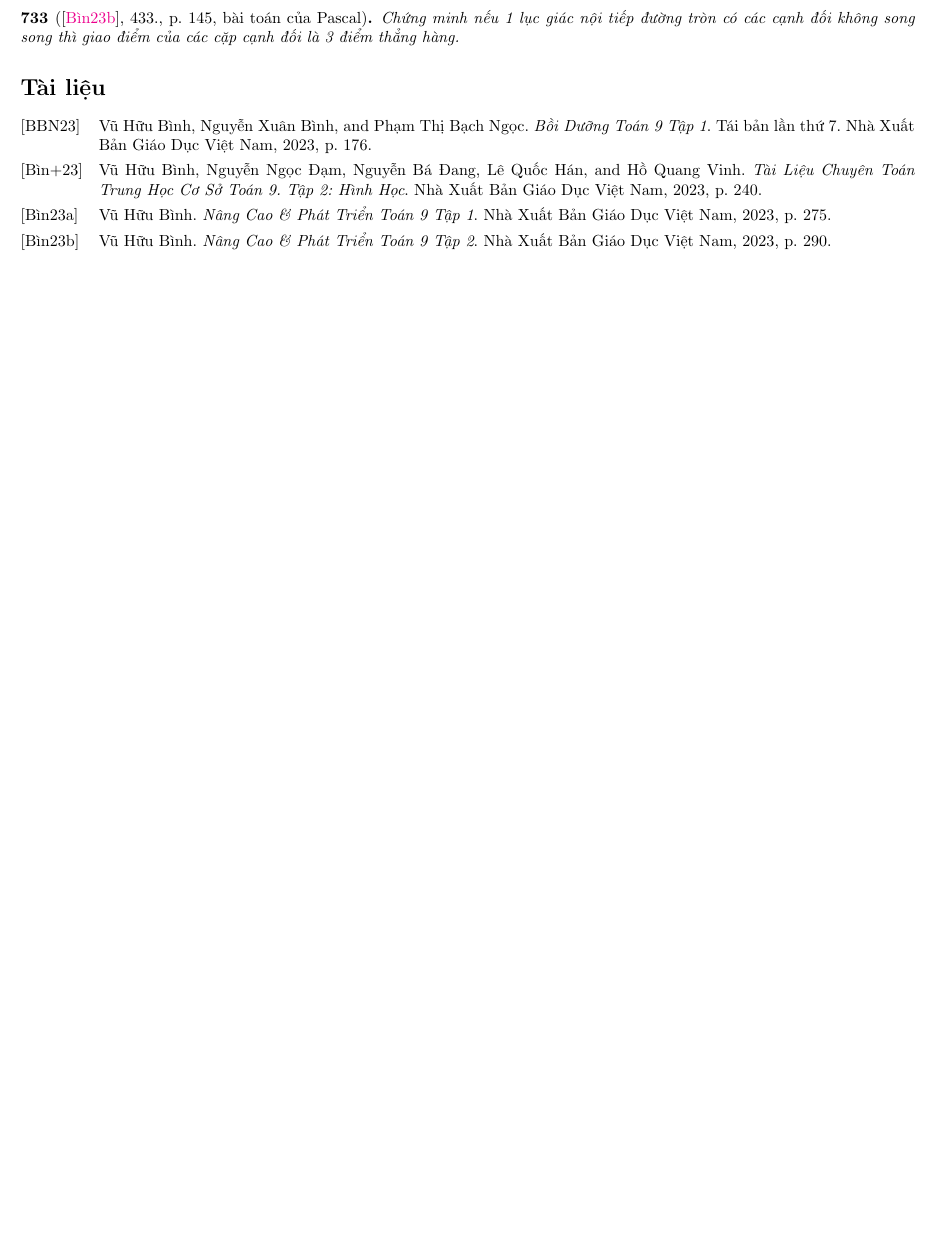
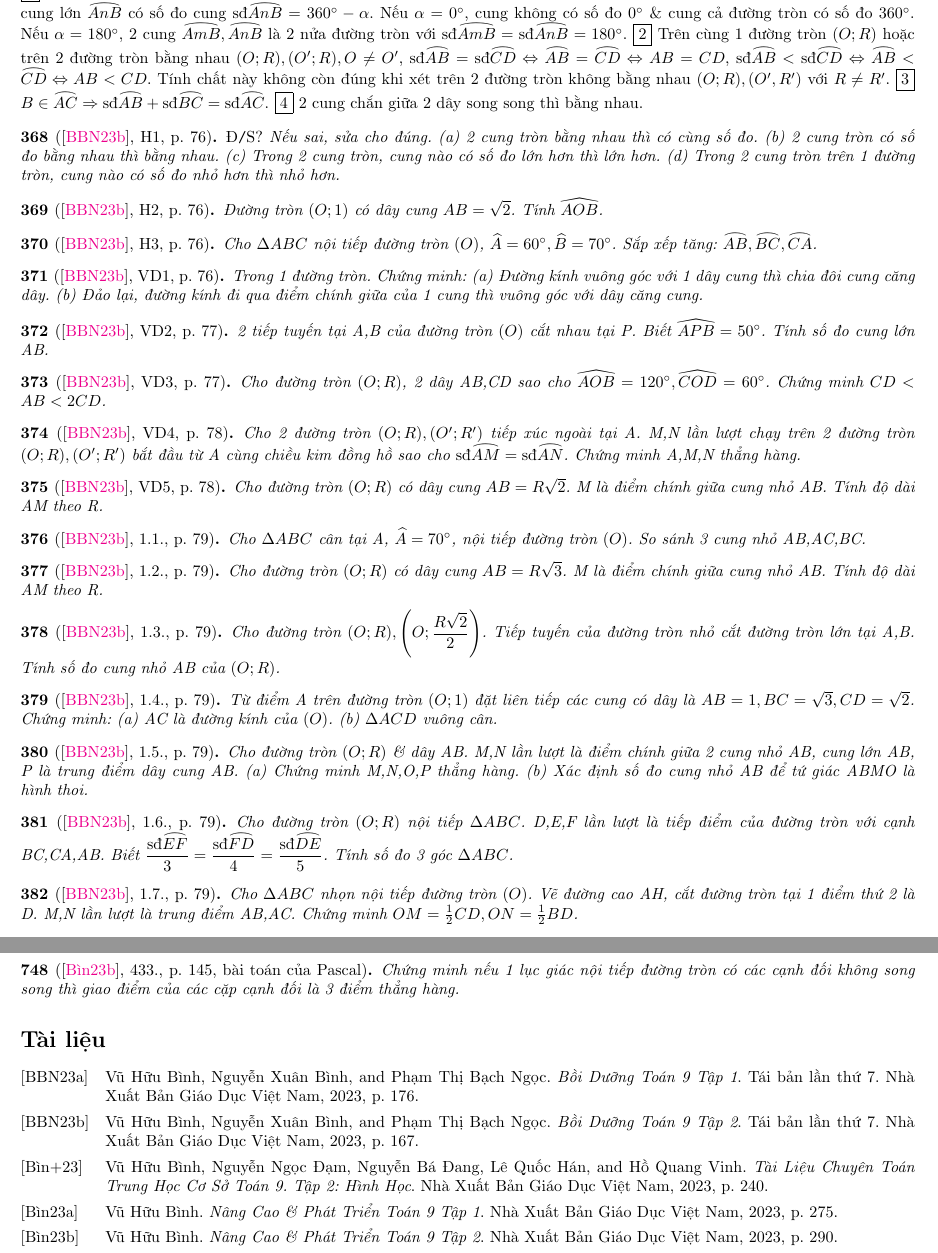
Before and after one commit to NQBH/elementary_STEM_beyond, a LaTeX paper (elementary_mathematics/grade_9/circle/problem/NQBH_circle_problem.tex): part of page 36 of 36 before the commit and two parts of pages 19 and 37 of 37 after it, the two joined at a grey line, cut at the place of the change, the shorter picture padded with empty space. The pictures show the PDF file elementary_mathematics/grade_9/circle/problem/NQBH_circle_problem.pdf that the author committed with the source.

Commit message:
added arc probs

```diff
--- a/elementary_mathematics/grade_9/circle/problem/NQBH_circle_problem.tex
+++ b/elementary_mathematics/grade_9/circle/problem/NQBH_circle_problem.tex
@@ -1597,6 +1597,67 @@
 %------------------------------------------------------------------------------%
 
 \section{Góc ở Tâm. Số Đo Cung. Liên Hệ Giữa Cung \& Dây}
+\fbox{1} Cho đường tròn $(O;R)$, $\widehat{AOB} = \alpha\in[0^\circ,180^\circ]$: góc ở tâm. Nếu $0^\circ < \alpha < 180^\circ$, cung nhỏ $\arc{AmB}$ có số đo cung $\mbox{\rm sđ}\arc{AmB} = \alpha$, cung lớn $\arc{AnB}$ có số đo cung $\mbox{\rm sđ}\arc{AnB} = 360^\circ - \alpha$. Nếu $\alpha = 0^\circ$, cung không có số đo $0^\circ$ \& cung cả đường tròn có số đo $360^\circ$. Nếu $\alpha = 180^\circ$, 2 cung $\arc{AmB},\arc{AnB}$ là 2 nửa đường tròn với $\mbox{\rm sđ}\arc{AmB} = \mbox{\rm sđ}\arc{AnB} = 180^\circ$. \fbox{2} Trên cùng 1 đường tròn $(O;R)$ hoặc trên 2 đường tròn bằng nhau $(O;R),(O';R),O\ne O'$, $\mbox{\rm sđ}\arc{AB} = \mbox{\rm sđ}\arc{CD}\Leftrightarrow\arc{AB} = \arc{CD}\Leftrightarrow AB = CD$, $\mbox{\rm sđ}\arc{AB} < \mbox{\rm sđ}\arc{CD}\Leftrightarrow\arc{AB} < \arc{CD}\Leftrightarrow AB < CD$. Tính chất này không còn đúng khi xét trên 2 đường tròn không bằng nhau $(O;R),(O',R')$ với $R\ne R'$. \fbox{3} $B\in\arc{AC}\Rightarrow\mbox{\rm sđ}\arc{AB} + \mbox{\rm sđ}\arc{BC} = \mbox{\rm sđ}\arc{AC}$. \fbox{4} 2 cung chắn giữa 2 dây song song thì bằng nhau.
+
+\begin{baitoan}[\cite{Binh_boi_duong_Toan_9_tap_2}, H1, p. 76]
+	{\rm Đ{\tt/}S?} Nếu sai, sửa cho đúng. (a) 2 cung tròn bằng nhau thì có cùng số đo. (b) 2 cung tròn có số đo bằng nhau thì bằng nhau. (c) Trong 2 cung tròn, cung nào có số đo lớn hơn thì lớn hơn. (d) Trong 2 cung tròn trên 1 đường tròn, cung nào có số đo nhỏ hơn thì nhỏ hơn.
+\end{baitoan}
+
+\begin{baitoan}[\cite{Binh_boi_duong_Toan_9_tap_2}, H2, p. 76]
+	Đường tròn $(O;1)$ có dây cung $AB = \sqrt{2}$. Tính $\widehat{AOB}$.
+\end{baitoan}
+
+\begin{baitoan}[\cite{Binh_boi_duong_Toan_9_tap_2}, H3, p. 76]
+	Cho $\Delta ABC$ nội tiếp đường tròn $(O)$, $\widehat{A} = 60^\circ,\widehat{B} = 70^\circ$. Sắp xếp tăng: $\arc{AB},\arc{BC},\arc{CA}$.
+\end{baitoan}
+
+\begin{baitoan}[\cite{Binh_boi_duong_Toan_9_tap_2}, VD1, p. 76]
+	Trong 1 đường tròn. Chứng minh: (a) Đường kính vuông góc với 1 dây cung thì chia đôi cung căng dây. (b) Đảo lại, đường kính đi qua điểm chính giữa của 1 cung thì vuông góc với dây căng cung.
+\end{baitoan}
+
+\begin{baitoan}[\cite{Binh_boi_duong_Toan_9_tap_2}, VD2, p. 77]
+	2 tiếp tuyến tại A,B của đường tròn $(O)$ cắt nhau tại P. Biết $\widehat{APB} = 50^\circ$. Tính số đo cung lớn AB.
+\end{baitoan}
+
+\begin{baitoan}[\cite{Binh_boi_duong_Toan_9_tap_2}, VD3, p. 77]
+	Cho đường tròn $(O;R)$, 2 dây AB,CD sao cho $\widehat{AOB} = 120^\circ,\widehat{COD} = 60^\circ$. Chứng minh $CD < AB < 2CD$.
+\end{baitoan}
+
+\begin{baitoan}[\cite{Binh_boi_duong_Toan_9_tap_2}, VD4, p. 78]
+	Cho 2 đường tròn $(O;R),(O';R')$ tiếp xúc ngoài tại A. M,N lần lượt chạy trên 2 đường tròn $(O;R),(O';R')$ bắt đầu từ A cùng chiều kim đồng hồ sao cho $\mbox{\rm sđ}\arc{AM} = \mbox{\rm sđ}\arc{AN}$. Chứng minh A,M,N thẳng hàng.
+\end{baitoan}
+
+\begin{baitoan}[\cite{Binh_boi_duong_Toan_9_tap_2}, VD5, p. 78]
+	Cho đường tròn $(O;R)$ có dây cung $AB = R\sqrt{2}$. M là điểm chính giữa cung nhỏ AB. Tính độ dài AM theo R.
+\end{baitoan}
+
+\begin{baitoan}[\cite{Binh_boi_duong_Toan_9_tap_2}, 1.1., p. 79]
+	Cho $\Delta ABC$ cân tại A, $\widehat{A} = 70^\circ$, nội tiếp đường tròn $(O)$. So sánh 3 cung nhỏ AB,AC,BC.
+\end{baitoan}
+
+\begin{baitoan}[\cite{Binh_boi_duong_Toan_9_tap_2}, 1.2., p. 79]
+	Cho đường tròn $(O;R)$ có dây cung $AB = R\sqrt{3}$. M là điểm chính giữa cung nhỏ AB. Tính độ dài AM theo R.
+\end{baitoan}
+
+\begin{baitoan}[\cite{Binh_boi_duong_Toan_9_tap_2}, 1.3., p. 79]
+	Cho đường tròn $(O;R),\left(O;\dfrac{R\sqrt{2}}{2}\right)$. Tiếp tuyến của đường tròn nhỏ cắt đường tròn lớn tại A,B. Tính số đo cung nhỏ AB của $(O;R)$.
+\end{baitoan}
+
+\begin{baitoan}[\cite{Binh_boi_duong_Toan_9_tap_2}, 1.4., p. 79]
+	Từ điểm A trên đường tròn $(O;1)$ đặt liên tiếp các cung có dây là $AB = 1,BC = \sqrt{3},CD = \sqrt{2}$. Chứng minh: (a) AC là đường kính của $(O)$. (b) $\Delta ACD$ vuông cân.
+\end{baitoan}
+
+\begin{baitoan}[\cite{Binh_boi_duong_Toan_9_tap_2}, 1.5., p. 79]
+	Cho đường tròn $(O;R)$ \& dây AB. M,N lần lượt là điểm chính giữa 2 cung nhỏ AB, cung lớn AB, P là trung điểm dây cung AB. (a) Chứng minh M,N,O,P thẳng hàng. (b) Xác định số đo cung nhỏ AB để tứ giác ABMO là hình thoi.
+\end{baitoan}
+
+\begin{baitoan}[\cite{Binh_boi_duong_Toan_9_tap_2}, 1.6., p. 79]
+	Cho đường tròn $(O;R)$ nội tiếp $\Delta ABC$. D,E,F lần lượt là tiếp điểm của đường tròn với cạnh BC,CA,AB. Biết $\dfrac{\mbox{\rm sđ}\arc{EF}}{3} = \dfrac{\mbox{\rm sđ}\arc{FD}}{4} = \dfrac{\mbox{\rm sđ}\arc{DE}}{5}$. Tính số đo 3 góc $\Delta ABC$.
+\end{baitoan}
+
+\begin{baitoan}[\cite{Binh_boi_duong_Toan_9_tap_2}, 1.7., p. 79]
+	Cho $\Delta ABC$ nhọn nội tiếp đường tròn $(O)$. Vẽ đường cao AH, cắt đường tròn tại 1 điểm thứ 2 là D. M,N lần lượt là trung điểm AB,AC. Chứng minh $OM = \frac{1}{2}CD,ON = \frac{1}{2}BD$.
+\end{baitoan}
 
 \begin{baitoan}[\cite{Tuyen_Toan_9_old}, VD11, p. 127]
 	Chứng minh nếu 1 tiếp tuyến song song với 1 dây thì tiếp điểm chia đôi cung căng dây.
```
Also changed, not shown: elementary_mathematics/grade_9/circle/problem/NQBH_circle_problem.pdf.
